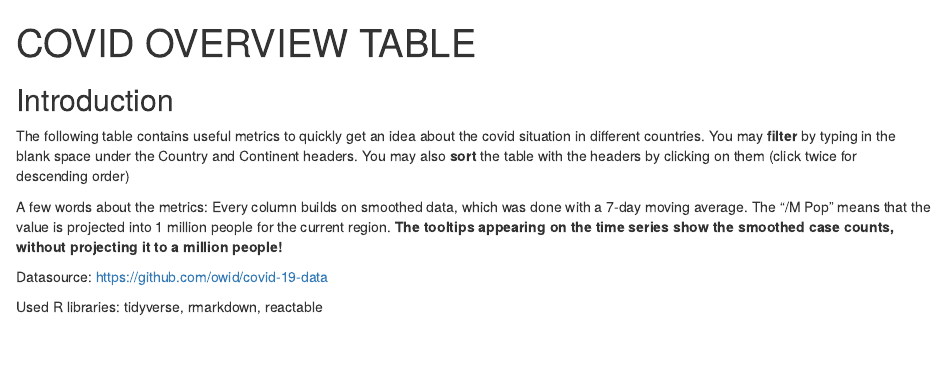
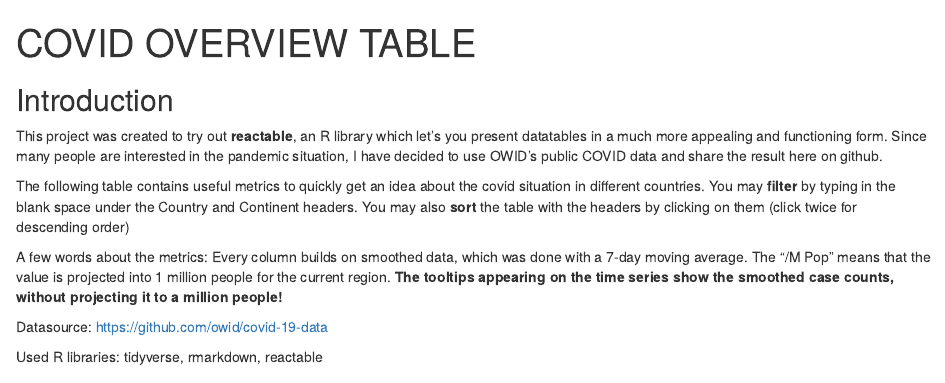
Before and after one commit to debreczenidonat/COVID_SUMMARY_TABLE, an R Markdown document (index.Rmd): the page in a window 1100 px wide, from its top. The pictures show the output file index.html that the author committed with the source, opened offline.

Commit message:
changed text

````diff
--- a/index.Rmd
+++ b/index.Rmd
@@ -10,6 +10,7 @@ ref_date <- readRDS("SUMMARY_TABLE_DATE.Rdata")
 SUMMARY_TABLE <- readRDS("SUMMARY_TABLE.Rdata")
 ```
 ## Introduction
+This project was created to try out **reactable**, an R library which let's you present datatables in a much more appealing and functioning form. Since many people are interested in the pandemic situation, I have decided to use OWID's public COVID data and share the result here on github.
 
 The following table contains useful metrics to quickly get an idea about the covid situation in different countries. You may **filter** by typing in the blank space under the Country and Continent headers. You may also **sort** the table with the headers by clicking on them (click twice for descending order)
 
````
Also changed, not shown: index.html, index.Rmd (2 more changed lines).
